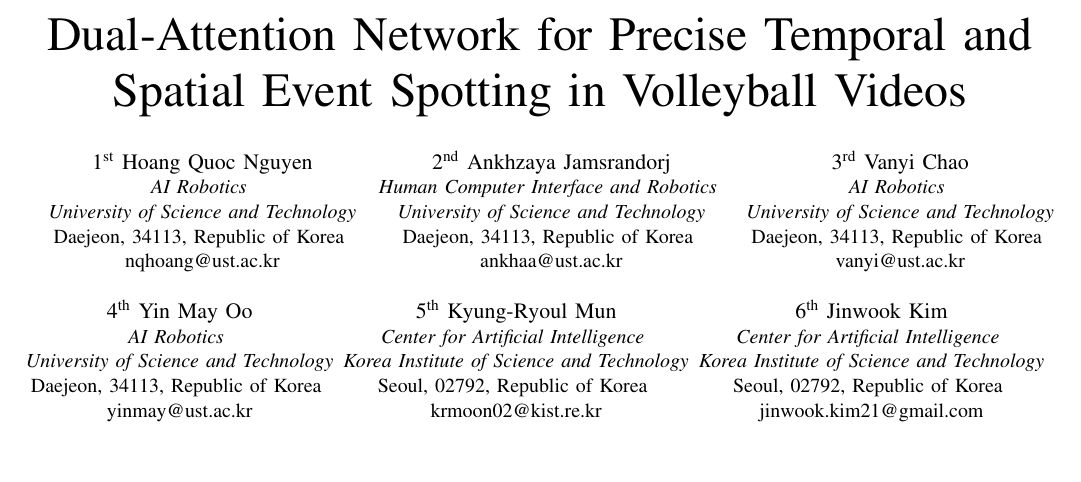
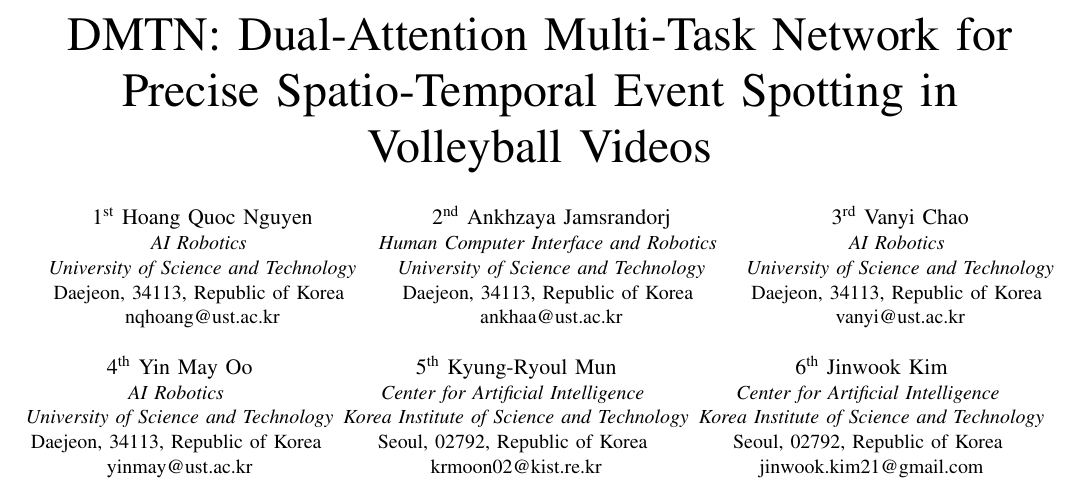
Before and after one commit to hoangqnguyen/IEEECAI25_SpatialTempo_EventSpotting, a LaTeX paper (paper.tex): part of page 1 of 5, cut so that both start at the same text, the shorter picture padded with empty space. Compiled offline with pdfLaTeX; a missing font is replaced by an installed copy or a similar font; a LaTeX package or settings file that is missing is left out.

Commit message:
refined title

```diff
--- a/paper.tex
+++ b/paper.tex
@@ -13,7 +13,7 @@
     T\kern-.1667em\lower.7ex\hbox{E}\kern-.125emX}}
 \begin{document}
 
-\title{Dual-Attention Network for Precise Temporal and Spatial Event Spotting in Volleyball Videos\\
+\title{DMTN: Dual-Attention Multi-Task Network for Precise Spatio-Temporal Event Spotting in Volleyball Videos\\
 % \thanks{Identify applicable funding agency here. If none, delete this.}
 }
 
```
Also changed, not shown: README.md.
